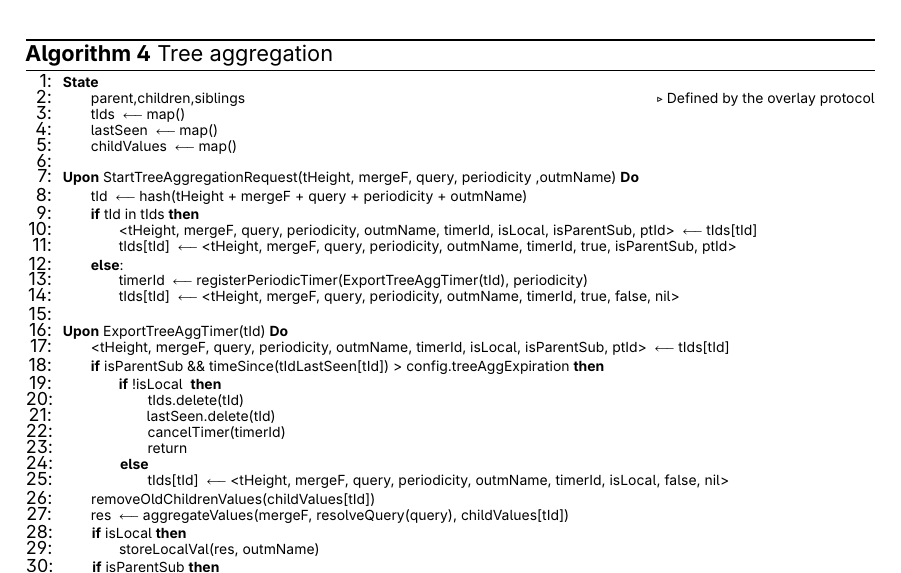
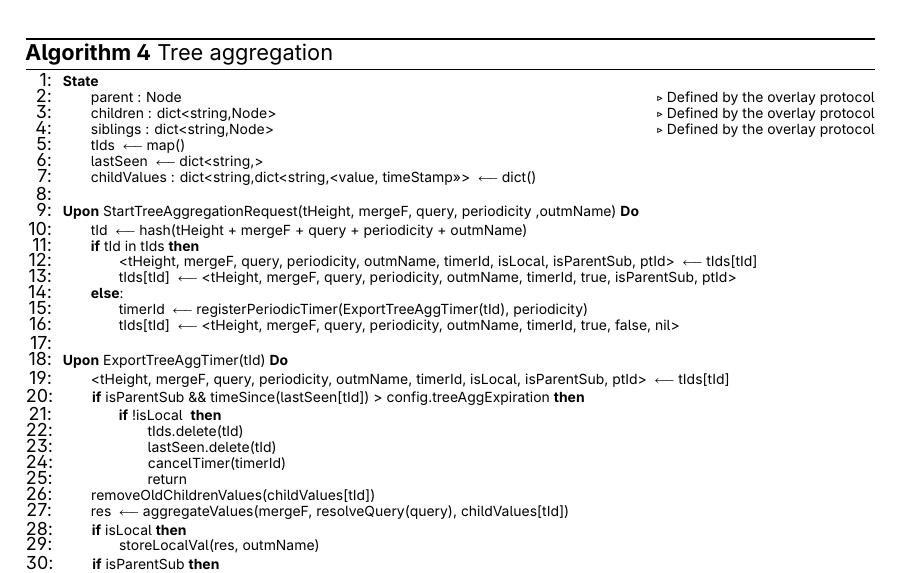
Before and after one commit to nm-morais/DeMMon-thesis, a LaTeX thesis (template.tex, which reads Chapters/aggregation/pseudocode/tree_aggregation.tex): part of page 69 of 140, cut so that both start at the same text. Compiled offline with pdfLaTeX.

Commit message:
improve algorithm

```diff
--- a/Chapters/aggregation/pseudocode/tree_aggregation.tex
+++ b/Chapters/aggregation/pseudocode/tree_aggregation.tex
@@ -3,10 +3,12 @@
 \begin{algorithmic}[1]
 
     \asdstate \label{alg:mon:tree_agg:state}
-        \State parent,children,siblings \Comment{Defined by the overlay protocol}
+    \State parent : Node \Comment{Defined by the overlay protocol}
+    \State children : dict<string,Node> \Comment{Defined by the overlay protocol}
+    \State siblings : dict<string,Node> \Comment{Defined by the overlay protocol}
         \State tIds \asdassign map()
-        \State lastSeen \asdassign map()
-        \State childValues \asdassign map()
+        \State lastSeen \asdassign dict<string,>
+        \State childValues : dict<string,dict<string,<value, timeStamp>>> \asdassign dict()
     \asdend
 
     \asdupon[StartTreeAggregationRequest(tHeight, mergeF, query, periodicity ,outmName)]
@@ -23,14 +25,14 @@
 
     \asdupon[ExportTreeAggTimer(tId)] \label{alg:mon:tree_agg:export_trigger}
         \State <tHeight, mergeF, query, periodicity, outmName, timerId, isLocal, isParentSub, ptId> \asdassign tIds[tId]
-        \If{isParentSub \&\& timeSince(tIdLastSeen[tId]) > config.treeAggExpiration}
+        \If{isParentSub \&\& timeSince(lastSeen[tId]) > config.treeAggExpiration}
             \If{!isLocal }
                 \State tIds.delete(tId)
                 \State lastSeen.delete(tId)
                 \State cancelTimer(timerId)
                 \State return
-            \Else
-                \State tIds[tId] \asdassign <tHeight, mergeF, query, periodicity, outmName, timerId, isLocal, false, nil>
+            % \Else
+            %     \State tIds[tId] \asdassign <tHeight, mergeF, query, periodicity, outmName, timerId, isLocal, false, nil>
             \EndIf
         \EndIf
         \State removeOldChildrenValues(childValues[tId])
```
Also changed, not shown: template.pdf.
